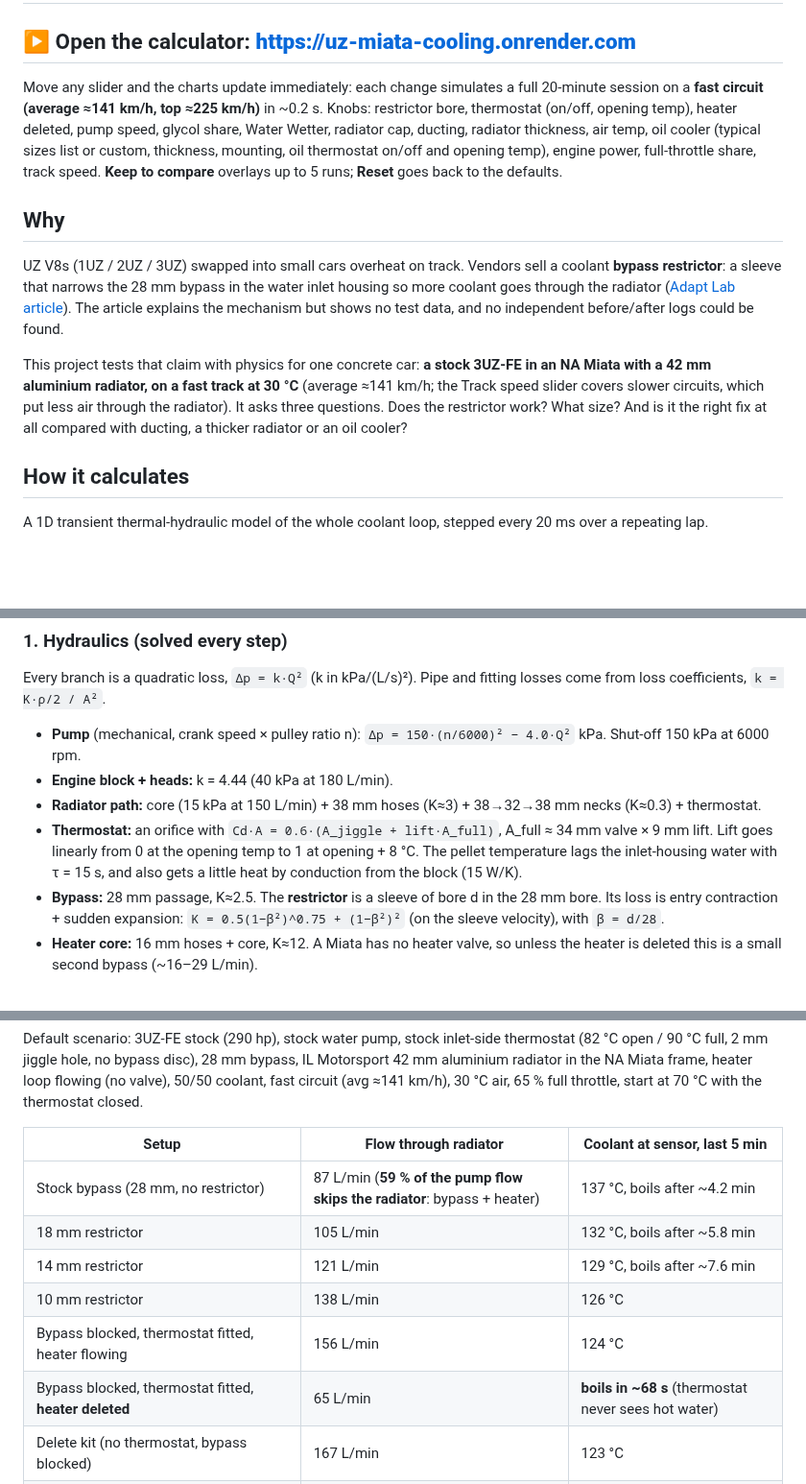
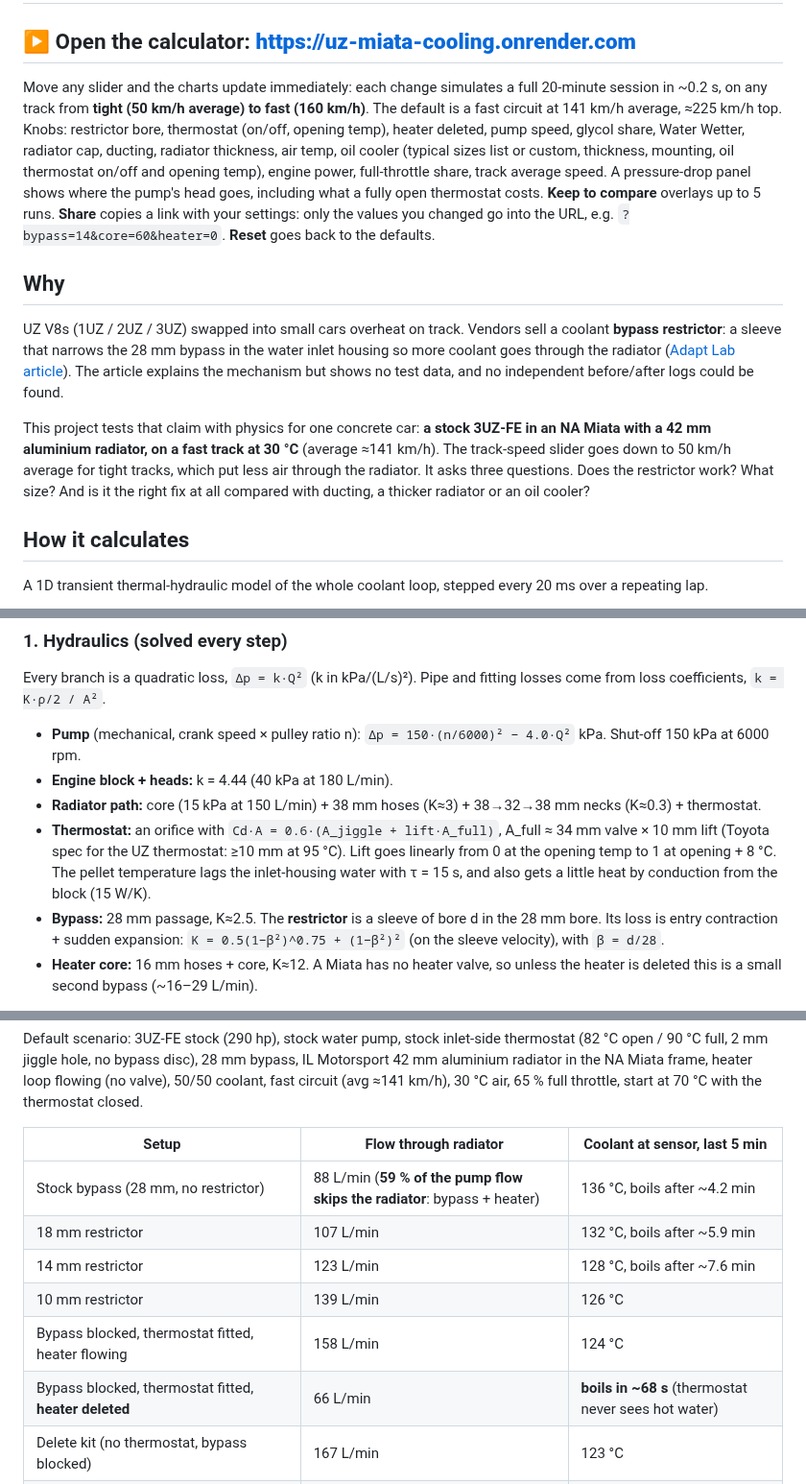
Before and after one commit to strndy/uz-miata-cooling, a Markdown page: README.md, 3 parts joined by grey strips. Shown at 96% size. Drawn GitHub-style; blank space fills up the shorter version.

```diff
--- a/README.md
+++ b/README.md
@@ -2,13 +2,13 @@
 
 ## ▶ Open the calculator: **https://uz-miata-cooling.onrender.com**
 
-Move any slider and the charts update immediately: each change simulates a full 20-minute session on a **fast circuit (average ≈141 km/h, top ≈225 km/h)** in ~0.2 s. Knobs: restrictor bore, thermostat (on/off, opening temp), heater deleted, pump speed, glycol share, Water Wetter, radiator cap, ducting, radiator thickness, air temp, oil cooler (typical sizes list or custom, thickness, mounting, oil thermostat on/off and opening temp), engine power, full-throttle share, track speed. **Keep to compare** overlays up to 5 runs; **Reset** goes back to the defaults.
+Move any slider and the charts update immediately: each change simulates a full 20-minute session in ~0.2 s, on any track from **tight (50 km/h average) to fast (160 km/h)**. The default is a fast circuit at 141 km/h average, ≈225 km/h top. Knobs: restrictor bore, thermostat (on/off, opening temp), heater deleted, pump speed, glycol share, Water Wetter, radiator cap, ducting, radiator thickness, air temp, oil cooler (typical sizes list or custom, thickness, mounting, oil thermostat on/off and opening temp), engine power, full-throttle share, track average speed. A pressure-drop panel shows where the pump's head goes, including what a fully open thermostat costs. **Keep to compare** overlays up to 5 runs. **Share** copies a link with your settings: only the values you changed go into the URL, e.g. `?bypass=14&core=60&heater=0`. **Reset** goes back to the defaults.
 
 ## Why
 
 UZ V8s (1UZ / 2UZ / 3UZ) swapped into small cars overheat on track. Vendors sell a coolant **bypass restrictor**: a sleeve that narrows the 28 mm bypass in the water inlet housing so more coolant goes through the radiator ([Adapt Lab article](https://adapt-lab.com/2025/07/27/beat-the-heat-why-every-uz-engine-needs-adapt-labs-coolant-bypass-restrictor/)). The article explains the mechanism but shows no test data, and no independent before/after logs could be found.
 
-This project tests that claim with physics for one concrete car: **a stock 3UZ-FE in an NA Miata with a 42 mm aluminium radiator, on a fast track at 30 °C** (average ≈141 km/h; the Track speed slider covers slower circuits, which put less air through the radiator). It asks three questions. Does the restrictor work? What size? And is it the right fix at all compared with ducting, a thicker radiator or an oil cooler?
+This project tests that claim with physics for one concrete car: **a stock 3UZ-FE in an NA Miata with a 42 mm aluminium radiator, on a fast track at 30 °C** (average ≈141 km/h). The track-speed slider goes down to 50 km/h average for tight tracks, which put less air through the radiator. It asks three questions. Does the restrictor work? What size? And is it the right fix at all compared with ducting, a thicker radiator or an oil cooler?
 
 ## How it calculates
 
@@ -32,7 +32,7 @@ Every branch is a quadratic loss, `Δp = k·Q²` (k in kPa/(L/s)²). Pipe and fi
 - **Pump** (mechanical, crank speed × pulley ratio n): `Δp = 150·(n/6000)² − 4.0·Q²` kPa. Shut-off 150 kPa at 6000 rpm.
 - **Engine block + heads:** k = 4.44 (40 kPa at 180 L/min).
 - **Radiator path:** core (15 kPa at 150 L/min) + 38 mm hoses (K≈3) + 38→32→38 mm necks (K≈0.3) + thermostat.
-- **Thermostat:** an orifice with `Cd·A = 0.6·(A_jiggle + lift·A_full)`, A_full ≈ 34 mm valve × 9 mm lift. Lift goes linearly from 0 at the opening temp to 1 at opening + 8 °C. The pellet temperature lags the inlet-housing water with τ = 15 s, and also gets a little heat by conduction from the block (15 W/K).
+- **Thermostat:** an orifice with `Cd·A = 0.6·(A_jiggle + lift·A_full)`, A_full ≈ 34 mm valve × 10 mm lift (Toyota spec for the UZ thermostat: ≥10 mm at 95 °C). Lift goes linearly from 0 at the opening temp to 1 at opening + 8 °C. The pellet temperature lags the inlet-housing water with τ = 15 s, and also gets a little heat by conduction from the block (15 W/K).
 - **Bypass:** 28 mm passage, K≈2.5. The **restrictor** is a sleeve of bore d in the 28 mm bore. Its loss is entry contraction + sudden expansion: `K = 0.5(1−β²)^0.75 + (1−β²)²` (on the sleeve velocity), with `β = d/28`.
 - **Heater core:** 16 mm hoses + core, K≈12. A Miata has no heater valve, so unless the heater is deleted this is a small second bypass (~16–29 L/min).
 
@@ -106,12 +106,12 @@ Default scenario: 3UZ-FE stock (290 hp), stock water pump, stock inlet-side ther
 
 | Setup | Flow through radiator | Coolant at sensor, last 5 min |
 |---|---|---|
-| Stock bypass (28 mm, no restrictor) | 87 L/min (**59 % of the pump flow skips the radiator**: bypass + heater) | 137 °C, boils after ~4.2 min |
-| 18 mm restrictor | 105 L/min | 132 °C, boils after ~5.8 min |
-| 14 mm restrictor | 121 L/min | 129 °C, boils after ~7.6 min |
-| 10 mm restrictor | 138 L/min | 126 °C |
-| Bypass blocked, thermostat fitted, heater flowing | 156 L/min | 124 °C |
-| Bypass blocked, thermostat fitted, **heater deleted** | 65 L/min | **boils in ~68 s** (thermostat never sees hot water) |
+| Stock bypass (28 mm, no restrictor) | 88 L/min (**59 % of the pump flow skips the radiator**: bypass + heater) | 136 °C, boils after ~4.2 min |
+| 18 mm restrictor | 107 L/min | 132 °C, boils after ~5.9 min |
+| 14 mm restrictor | 123 L/min | 128 °C, boils after ~7.6 min |
+| 10 mm restrictor | 139 L/min | 126 °C |
+| Bypass blocked, thermostat fitted, heater flowing | 158 L/min | 124 °C |
+| Bypass blocked, thermostat fitted, **heater deleted** | 66 L/min | **boils in ~68 s** (thermostat never sees hot water) |
 | Delete kit (no thermostat, bypass blocked) | 167 L/min | 123 °C |
 | 60 mm radiator + sealed ducting + 14 mm + oil cooler in its own duct | — | ~93 °C |
 
```
Also changed, not shown: other parts of README.md (+3 -1 lines), results/uz-cooling-log.md (+6 -0 lines), results/panels/uz-cooling-compare.png, results/panels/uz-cooling-oil.png, results/panels/uz-cooling-stock.png, 4 other files.
